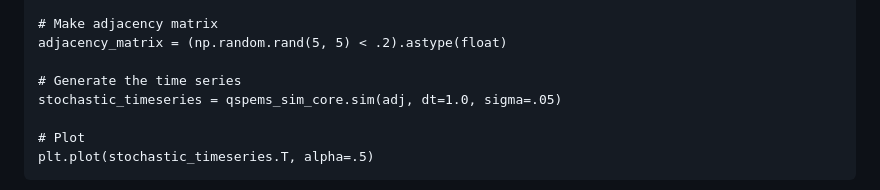
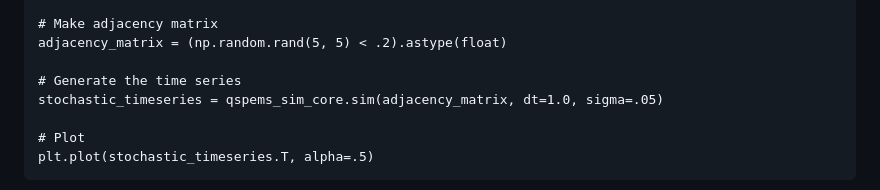
Before and after one commit to djpasseyjr/graphinference, a Markdown page: README.md, the part around the change. Rendered like a GitHub page.

Commit message:
corrected code snippet

```diff
--- a/README.md
+++ b/README.md
@@ -27,7 +27,7 @@ import graphinference.libs.qspems_sim_core as qspems_sim_core
 adjacency_matrix = (np.random.rand(5, 5) < .2).astype(float)
 
 # Generate the time series
-stochastic_timeseries = qspems_sim_core.sim(adj, dt=1.0, sigma=.05)
+stochastic_timeseries = qspems_sim_core.sim(adjacency_matrix, dt=1.0, sigma=.05)
 
 # Plot
 plt.plot(stochastic_timeseries.T, alpha=.5)
```
